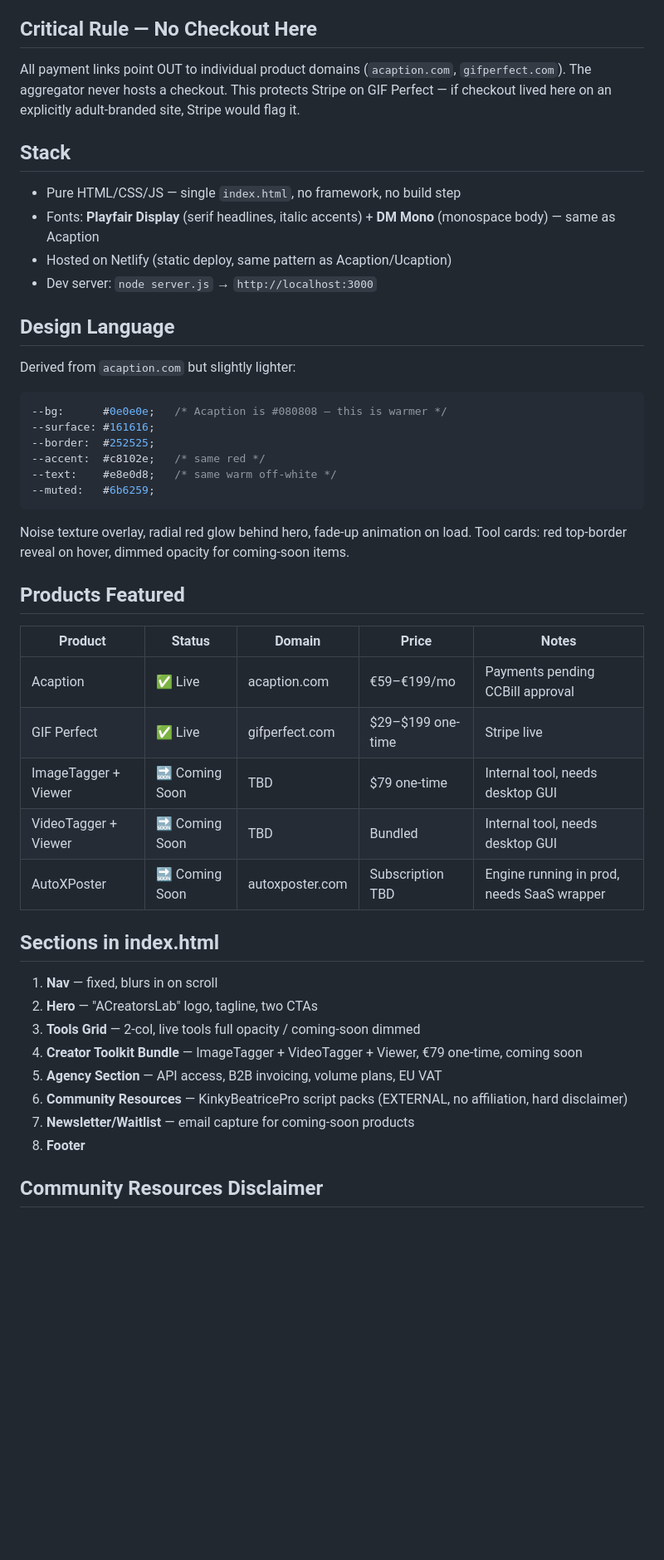
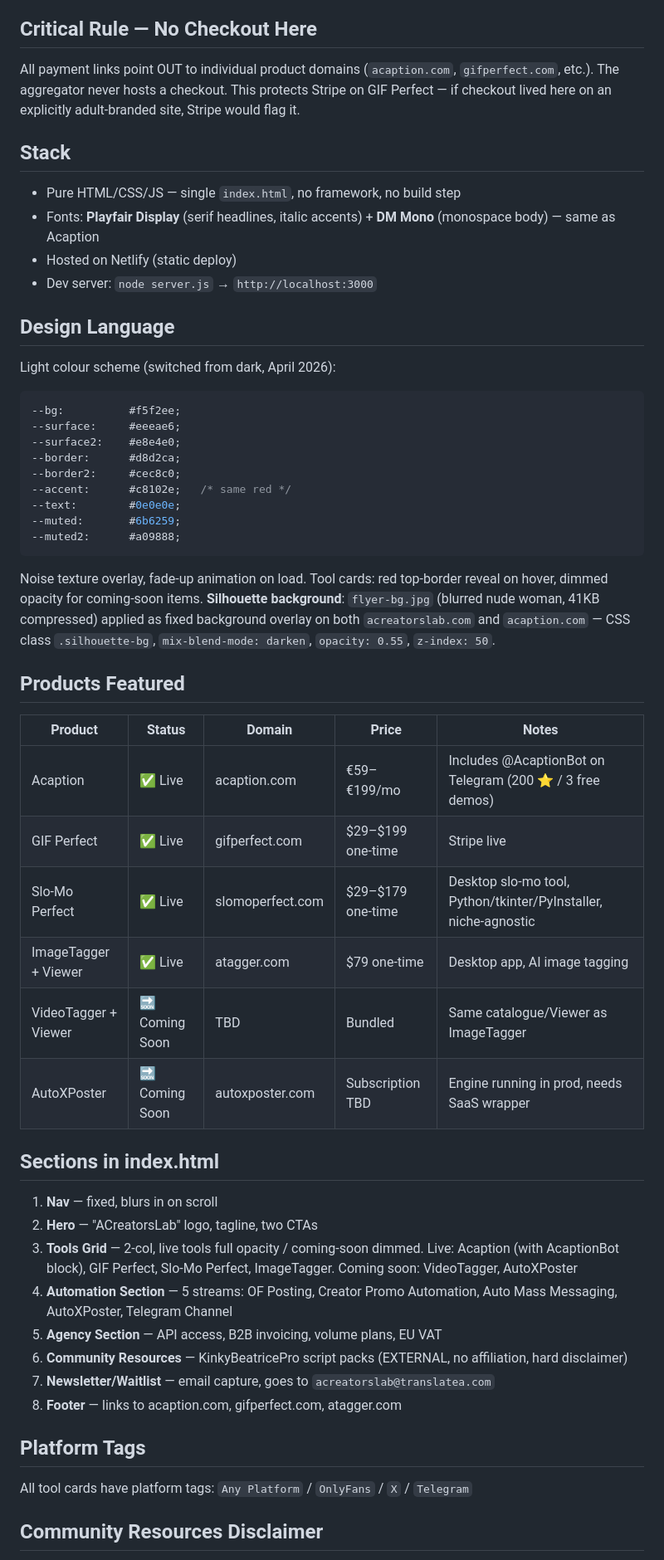
Before and after one commit to kinkyb/acreatorslab, a Markdown page: CLAUDE.md, the part around one of its changes. Shown at 83% size. Rendered like a GitHub page; blank space fills up the shorter version.

Commit message:
Update CLAUDE.md: Slo-Mo Perfect live with pricing, AcaptionAPI scope
Co-Authored-By: Claude Sonnet 4.6 <noreply@anthropic.com>

````diff
--- a/CLAUDE.md
+++ b/CLAUDE.md
@@ -12,47 +12,55 @@ Aggregator/hub website showcasing all adult-market tools and products built by t
 - Authority signal: looks like a software company, not scattered side projects
 
 ## Critical Rule — No Checkout Here
-All payment links point OUT to individual product domains (`acaption.com`, `gifperfect.com`).
+All payment links point OUT to individual product domains (`acaption.com`, `gifperfect.com`, etc.).
 The aggregator never hosts a checkout. This protects Stripe on GIF Perfect — if checkout lived here on an explicitly adult-branded site, Stripe would flag it.
 
 ## Stack
 - Pure HTML/CSS/JS — single `index.html`, no framework, no build step
 - Fonts: **Playfair Display** (serif headlines, italic accents) + **DM Mono** (monospace body) — same as Acaption
-- Hosted on Netlify (static deploy, same pattern as Acaption/Ucaption)
+- Hosted on Netlify (static deploy)
 - Dev server: `node server.js` → `http://localhost:3000`
 
 ## Design Language
-Derived from `acaption.com` but slightly lighter:
+Light colour scheme (switched from dark, April 2026):
 ```css
---bg:      #0e0e0e;   /* Acaption is #080808 — this is warmer */
---surface: #161616;
---border:  #252525;
---accent:  #c8102e;   /* same red */
---text:    #e8e0d8;   /* same warm off-white */
---muted:   #6b6259;
+--bg:          #f5f2ee;
+--surface:     #eeeae6;
+--surface2:    #e8e4e0;
+--border:      #d8d2ca;
+--border2:     #cec8c0;
+--accent:      #c8102e;   /* same red */
+--text:        #0e0e0e;
+--muted:       #6b6259;
+--muted2:      #a09888;
 ```
-Noise texture overlay, radial red glow behind hero, fade-up animation on load.
+Noise texture overlay, fade-up animation on load.
 Tool cards: red top-border reveal on hover, dimmed opacity for coming-soon items.
+**Silhouette background**: `flyer-bg.jpg` (blurred nude woman, 41KB compressed) applied as fixed background overlay on both `acreatorslab.com` and `acaption.com` — CSS class `.silhouette-bg`, `mix-blend-mode: darken`, `opacity: 0.55`, `z-index: 50`.
 
 ## Products Featured
 
 | Product | Status | Domain | Price | Notes |
 |---------|--------|--------|-------|-------|
-| Acaption | ✅ Live | acaption.com | €59–€199/mo | Payments pending CCBill approval |
+| Acaption | ✅ Live | acaption.com | €59–€199/mo | Includes @AcaptionBot on Telegram (200 ⭐ / 3 free demos) |
 | GIF Perfect | ✅ Live | gifperfect.com | $29–$199 one-time | Stripe live |
-| ImageTagger + Viewer | 🔜 Coming Soon | TBD | $79 one-time | Internal tool, needs desktop GUI |
-| VideoTagger + Viewer | 🔜 Coming Soon | TBD | Bundled | Internal tool, needs desktop GUI |
+| Slo-Mo Perfect | ✅ Live | slomoperfect.com | $29–$179 one-time | Desktop slo-mo tool, Python/tkinter/PyInstaller, niche-agnostic |
+| ImageTagger + Viewer | ✅ Live | atagger.com | $79 one-time | Desktop app, AI image tagging |
+| VideoTagger + Viewer | 🔜 Coming Soon | TBD | Bundled | Same catalogue/Viewer as ImageTagger |
 | AutoXPoster | 🔜 Coming Soon | autoxposter.com | Subscription TBD | Engine running in prod, needs SaaS wrapper |
 
 ## Sections in index.html
 1. **Nav** — fixed, blurs in on scroll
 2. **Hero** — "ACreatorsLab" logo, tagline, two CTAs
-3. **Tools Grid** — 2-col, live tools full opacity / coming-soon dimmed
-4. **Creator Toolkit Bundle** — ImageTagger + VideoTagger + Viewer, €79 one-time, coming soon
+3. **Tools Grid** — 2-col, live tools full opacity / coming-soon dimmed. Live: Acaption (with AcaptionBot block), GIF Perfect, Slo-Mo Perfect, ImageTagger. Coming soon: VideoTagger, AutoXPoster
+4. **Automation Section** — 5 streams: OF Posting, Creator Promo Automation, Auto Mass Messaging, AutoXPoster, Telegram Channel
 5. **Agency Section** — API access, B2B invoicing, volume plans, EU VAT
 6. **Community Resources** — KinkyBeatricePro script packs (EXTERNAL, no affiliation, hard disclaimer)
-7. **Newsletter/Waitlist** — email capture for coming-soon products
-8. **Footer**
+7. **Newsletter/Waitlist** — email capture, goes to `acreatorslab@translatea.com`
+8. **Footer** — links to acaption.com, gifperfect.com, atagger.com
+
+## Platform Tags
+All tool cards have platform tags: `Any Platform` / `OnlyFans` / `X` / `Telegram`
 
 ## Community Resources Disclaimer
 KinkyBeatricePro.com script packs are featured as "Community Resources" — third-party, external links.
````
Also changed, not shown: other parts of CLAUDE.md (+23 -9 lines).
